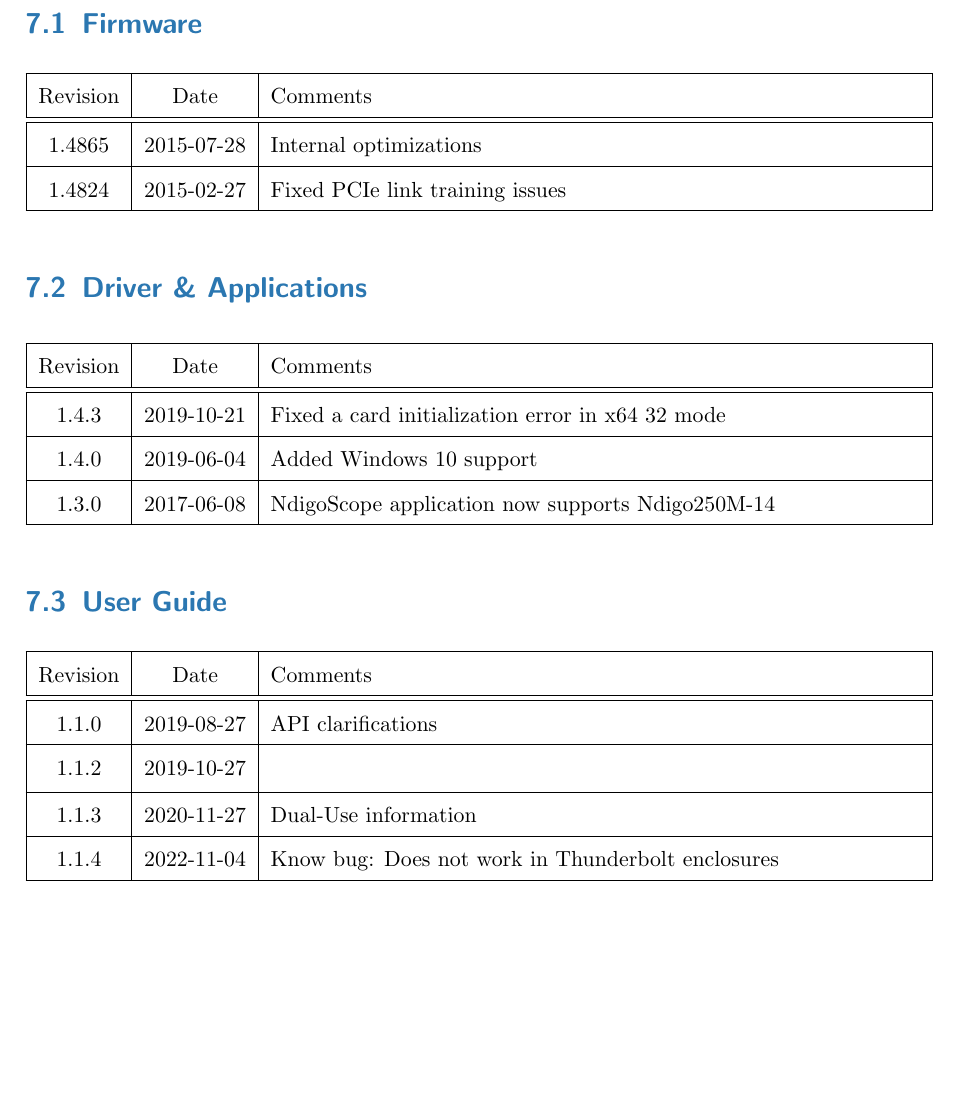
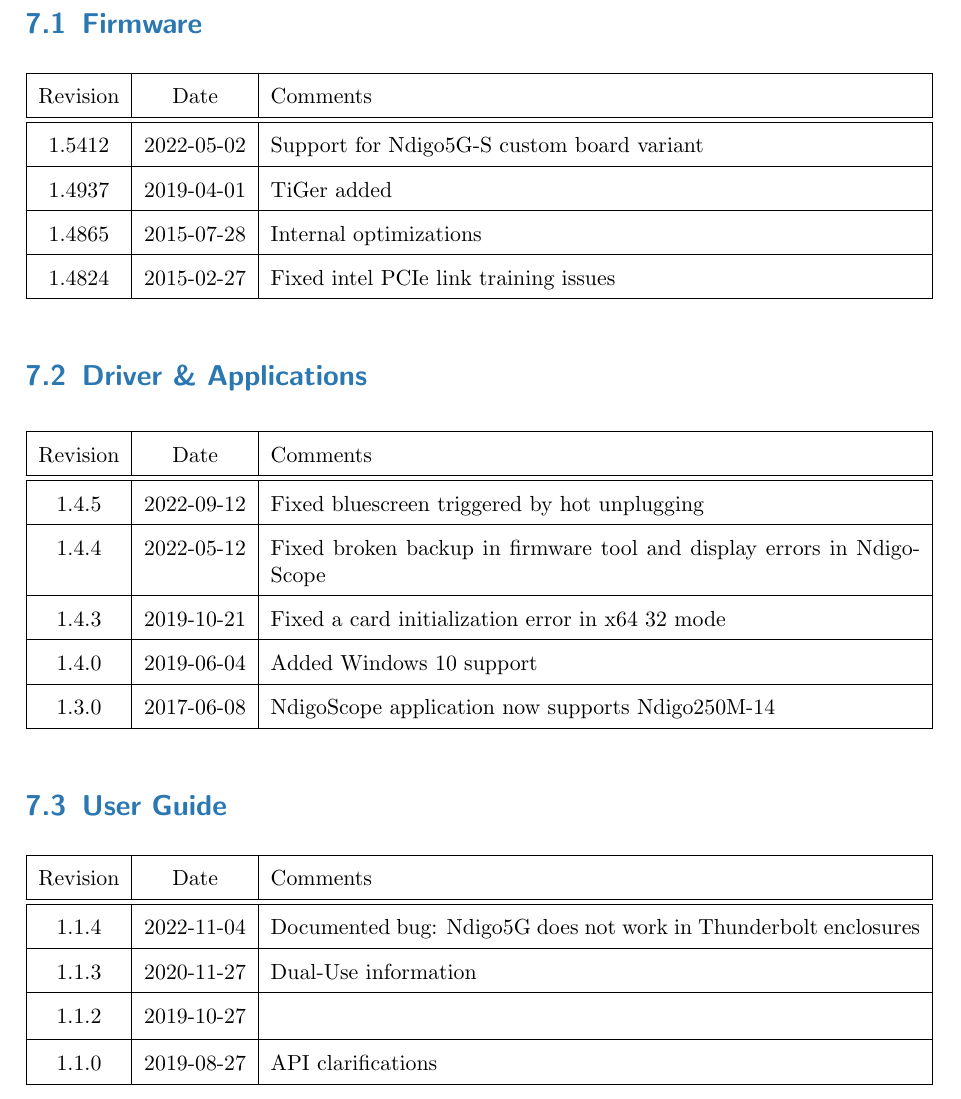
Before and after one commit to cronologic-de/ug_ndigo5g, a LaTeX document (Ndigo_User.tex, which reads Ndigo_DrvRev.tex, Ndigo_FwRev.tex, Ndigo_UGRev.tex): part of page 53 of 53, cut so that both start at the same text, the shorter picture padded with empty space. Compiled offline with pdfLaTeX.

Commit message:
updated revision history, see NDO-227 and N5G-233

```diff
--- a/Ndigo_DrvRev.tex
+++ b/Ndigo_DrvRev.tex
@@ -7,9 +7,13 @@
     \hline
     Revision & Date & Comments\\
     \hline\hline
-    \hypertarget{drvrev}{1.4.3} & 2019-10-21 & Fixed a card initialization error in x64 32 mode\\
+    \hypertarget{drvrev}{1.4.5} & 2022-09-12 & Fixed bluescreen triggered by hot unplugging\\
     \hline
-    \hypertarget{drvrev}{1.4.0} & 2019-06-04 & Added Windows 10 support\\
+    1.4.4 & 2022-05-12 & Fixed broken backup in firmware tool and display errors in NdigoScope\\
+    \hline
+    1.4.3 & 2019-10-21 & Fixed a card initialization error in x64 32 mode\\
+    \hline
+    1.4.0 & 2019-06-04 & Added Windows 10 support\\
     \hline
     1.3.0 & 2017-06-08 & NdigoScope application now supports Ndigo250M-14\\
     \hline
--- a/Ndigo_FwRev.tex
+++ b/Ndigo_FwRev.tex
@@ -7,8 +7,12 @@
     \hline
     Revision & Date & Comments\\
     \hline\hline
-    \hypertarget{fwrev}{1.4865} & 2015-07-28 & Internal optimizations\\
+    \hypertarget{fwrev}{1.5412} & 2022-05-02 & Support for Ndigo5G-S custom board variant\\
     \hline
-    1.4824 & 2015-02-27 & Fixed PCIe link training issues\\
+    1.4937 & 2019-04-01 & TiGer added\\
+    \hline
+    1.4865 & 2015-07-28 & Internal optimizations\\
+    \hline
+    1.4824 & 2015-02-27 & Fixed intel PCIe link training issues\\
     \hline
 \end{tabularx}
--- a/Ndigo_UGRev.tex
+++ b/Ndigo_UGRev.tex
@@ -7,12 +7,12 @@
     \hline
     Revision & Date & Comments\\
     \hline\hline
-    \hypertarget{ugrev}{1.1.0} & 2019-08-27 & API clarifications\\
-	\hline
-    1.1.2 & 2019-10-27 &  \\
+    \hypertarget{ugrev}{1.1.4} & 2022-11-04 & Documented bug: Ndigo5G does not work in Thunderbolt enclosures\\
     \hline
     1.1.3 & 2020-11-27 & Dual-Use information\\
     \hline
-    1.1.4 & 2022-11-04 & Know bug: Does not work in Thunderbolt enclosures\\
+    1.1.2 & 2019-10-27 &  \\
     \hline
+    1.1.0 & 2019-08-27 & API clarifications\\
+	\hline
 \end{tabularx}
```
